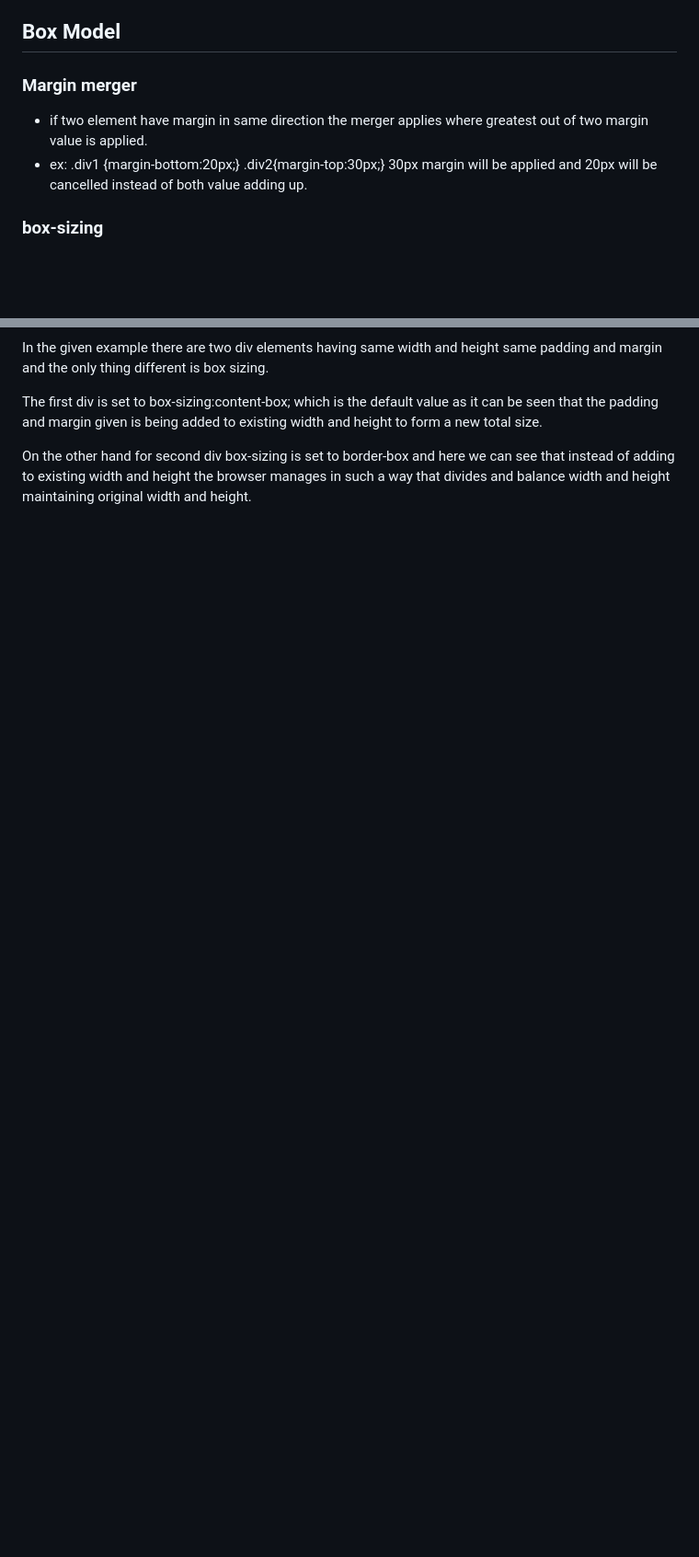
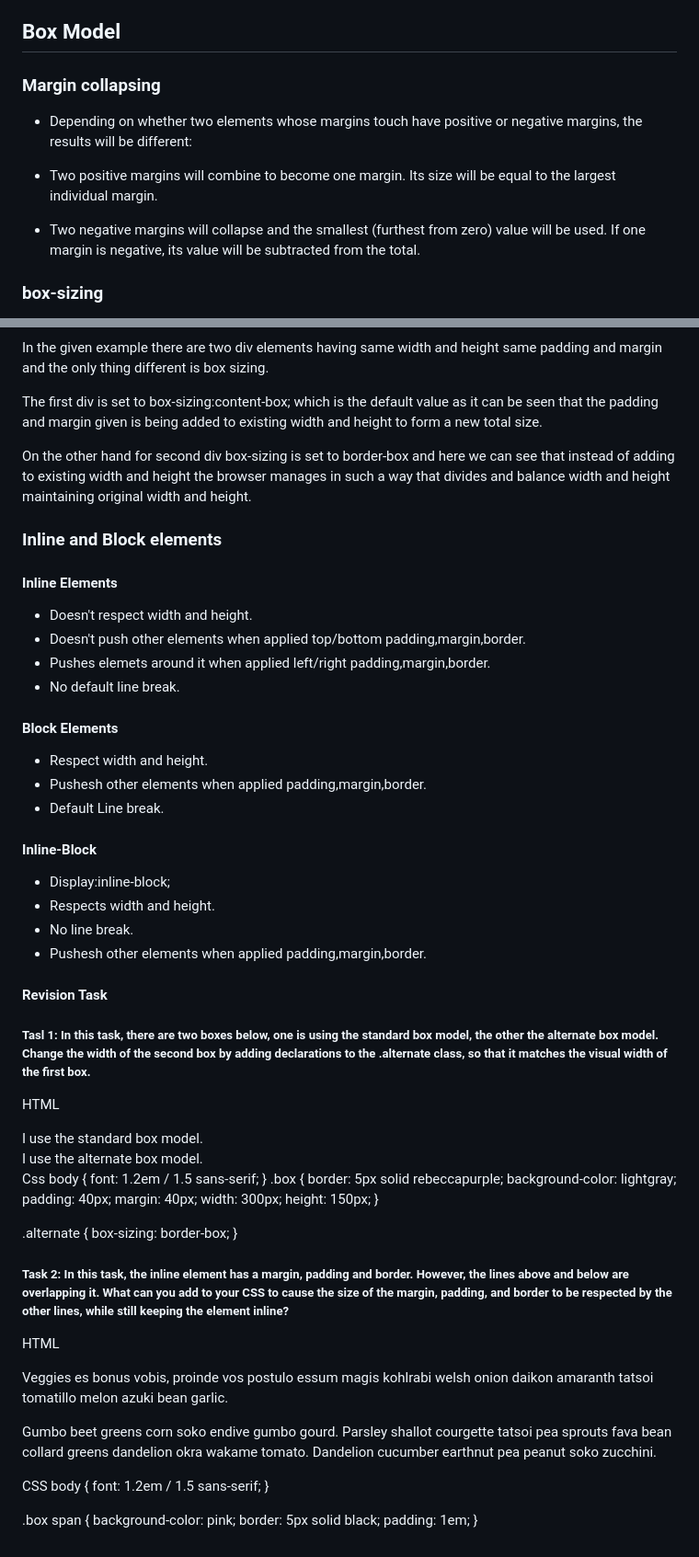
Before and after one commit to arbindb1/Odin, a Markdown page: README.md, 2 parts joined by grey strips. Shown: that part at 92% size. GitHub-like rendering; blank space fills up the shorter version.

Commit message:
:memo: Update Odin Project Documentation

```diff
--- a/README.md
+++ b/README.md
@@ -236,9 +236,12 @@ $ mkdir raw processed
 
 
 ## Box Model
-### Margin merger
- - if two element have margin in same direction the merger applies where greatest out of two margin value is applied.
- - ex: .div1 {margin-bottom:20px;} .div2{margin-top:30px;} 30px margin will be applied and 20px will be cancelled instead of both value adding up.
+### Margin collapsing
+- Depending on whether two elements whose margins touch have positive or negative margins, the results will be different:
+
+- Two positive margins will combine to become one margin. Its size will be equal to the largest individual margin.
+- Two negative margins will collapse and the smallest (furthest from zero) value will be used.
+If one margin is negative, its value will be subtracted from the total.
 
 ### box-sizing
  - The value given to this property defined if the padding,border given will be added to actual width and height or it will be managed so that it takes actual width and height instead of adding  to it.
@@ -272,3 +275,73 @@ In the given example there are two div elements having same width and height sam
 The first div is set to box-sizing:content-box; which is the default value as it can be seen that the padding and margin given is being added to existing width and height to form a new total size.
 
 On the other hand for second div box-sizing is set to border-box and here we can see that instead of adding to existing width and height the browser manages in such a way that divides and balance width and height maintaining original width and height.
+
+### Inline and Block elements
+#### Inline Elements
+  - Doesn't respect width and height.
+  - Doesn't push other elements when applied top/bottom padding,margin,border.
+  - Pushes elemets around it when applied left/right padding,margin,border.
+  - No default line break.
+
+#### Block Elements
+   - Respect width and height.
+   - Pushesh other elements when applied padding,margin,border.
+   - Default Line break.
+
+#### Inline-Block
+  - Display:inline-block;
+  - Respects width and height.
+  - No line break.
+  - Pushesh other elements when applied padding,margin,border.
+
+#### Revision Task
+##### Tasl 1: In this task, there are two boxes below, one is using the standard box model, the other the alternate box model. Change the width of the second box by adding declarations to the .alternate class, so that it matches the visual width of the first box.
+
+HTML
+<div class="box">I use the standard box model.</div>
+<div class="box alternate">I use the alternate box model.</div>
+
+Css
+body {
+  font: 1.2em / 1.5 sans-serif;
+}
+.box {
+  border: 5px solid rebeccapurple;
+  background-color: lightgray;
+  padding: 40px;
+  margin: 40px;
+  width: 300px;
+  height: 150px;
+}
+
+.alternate {
+  box-sizing: border-box;
+}
+
+##### Task 2: In this task, the inline element has a margin, padding and border. However, the lines above and below are overlapping it. What can you add to your CSS to cause the size of the margin, padding, and border to be respected by the other lines, while still keeping the element inline?
+
+HTML
+<div class="box">
+  <p>
+    Veggies es bonus vobis, <span>proinde vos postulo</span> essum magis
+    kohlrabi welsh onion daikon amaranth tatsoi tomatillo melon azuki bean
+    garlic.
+  </p>
+
+  <p>
+    Gumbo beet greens corn soko endive gumbo gourd. Parsley shallot courgette
+    tatsoi pea sprouts fava bean collard greens dandelion okra wakame tomato.
+    Dandelion cucumber earthnut pea peanut soko zucchini.
+  </p>
+</div>
+
+CSS
+body {
+  font: 1.2em / 1.5 sans-serif;
+}
+
+.box span {
+  background-color: pink;
+  border: 5px solid black;
+  padding: 1em;
+}
```
